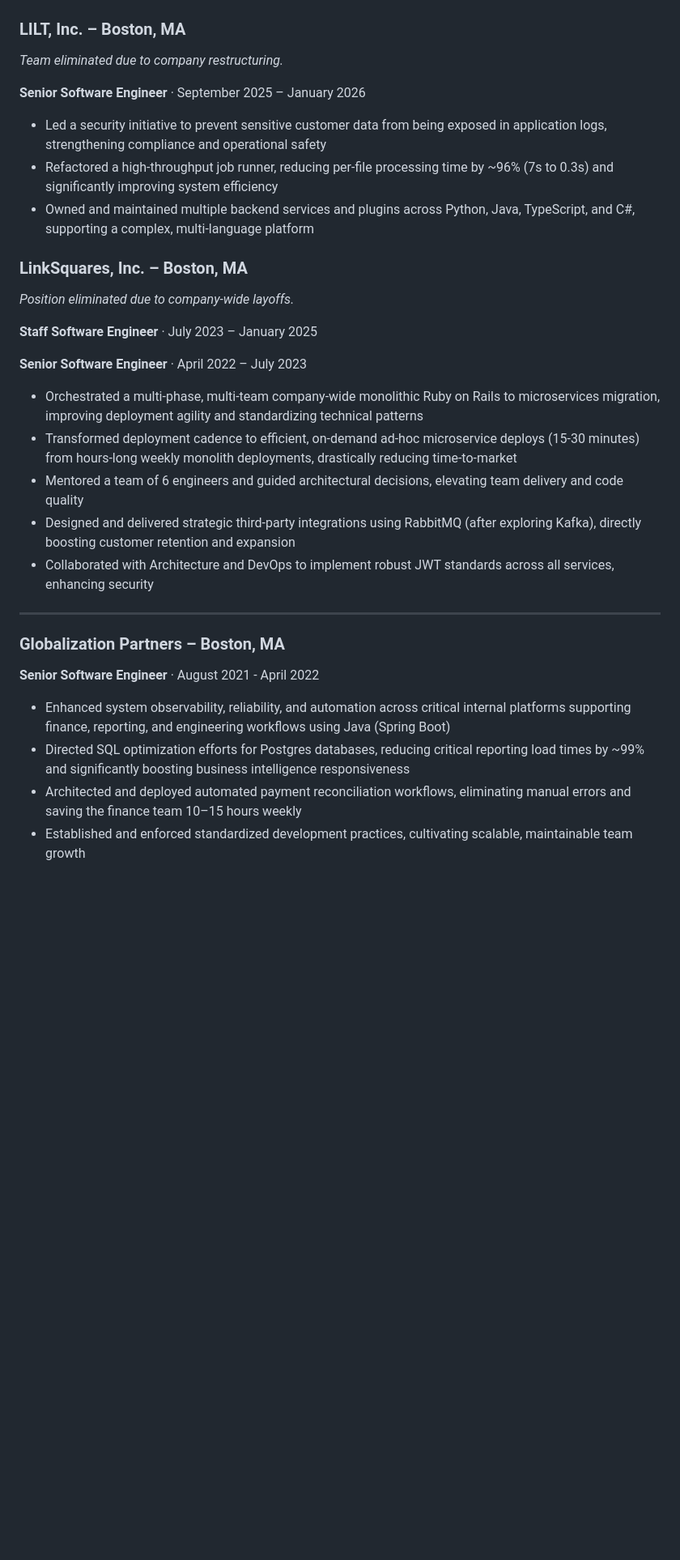
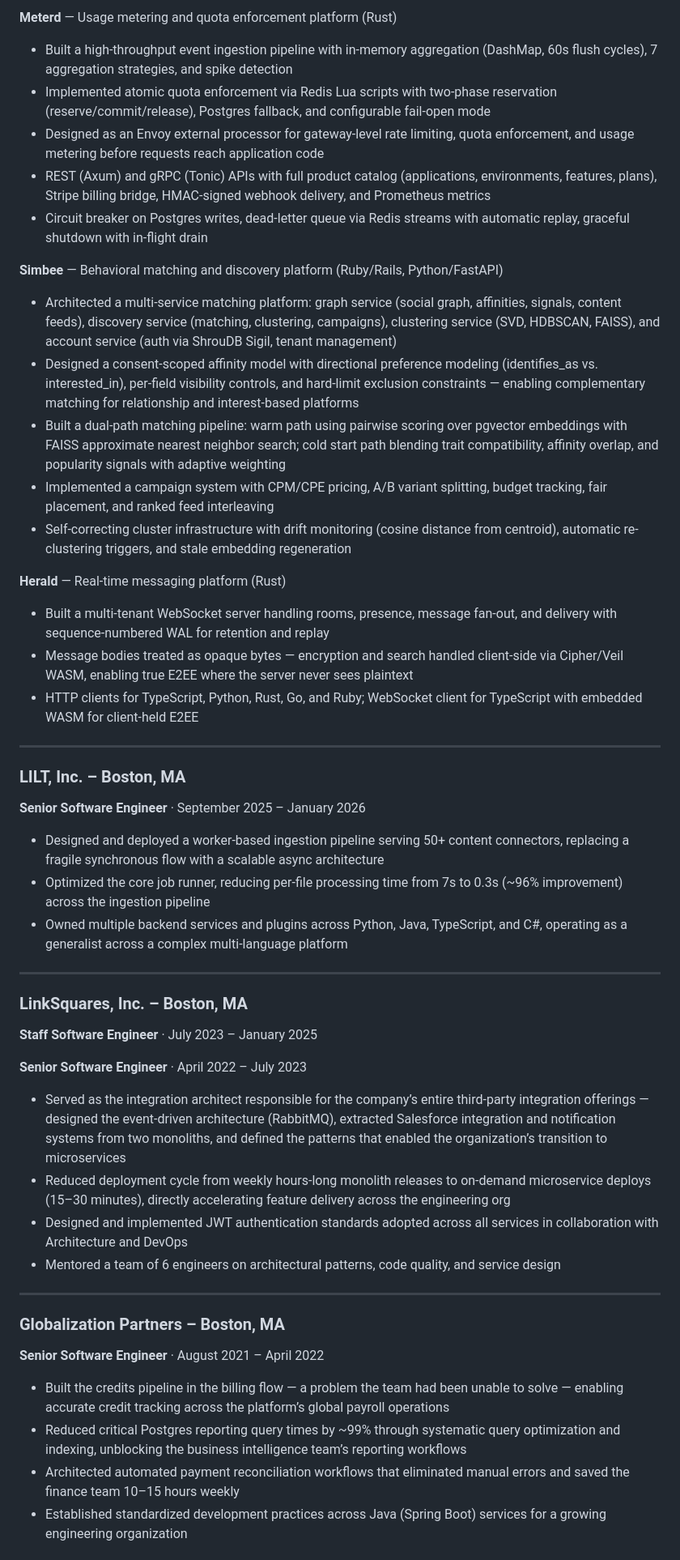
Before and after one commit to bnlucas/portfolio, a Markdown page: resume.md, the part around one of its changes. Shown at 81% size. Rendered like a GitHub page; blank space fills up the shorter version.

```diff
--- a/resume.md
+++ b/resume.md
@@ -23,34 +40,56 @@ Technical leader focused on scalable backend systems, cloud-native microservices
+**Meterd** — Usage metering and quota enforcement platform (Rust)
+
+- Built a high-throughput event ingestion pipeline with in-memory aggregation (DashMap, 60s flush cycles), 7 aggregation strategies, and spike detection
+- Implemented atomic quota enforcement via Redis Lua scripts with two-phase reservation (reserve/commit/release), Postgres fallback, and configurable fail-open mode
+- Designed as an Envoy external processor for gateway-level rate limiting, quota enforcement, and usage metering before requests reach application code
+- REST (Axum) and gRPC (Tonic) APIs with full product catalog (applications, environments, features, plans), Stripe billing bridge, HMAC-signed webhook delivery, and Prometheus metrics
+- Circuit breaker on Postgres writes, dead-letter queue via Redis streams with automatic replay, graceful shutdown with in-flight drain
+
+**Simbee** — Behavioral matching and discovery platform (Ruby/Rails, Python/FastAPI)
+
+- Architected a multi-service matching platform: graph service (social graph, affinities, signals, content feeds), discovery service (matching, clustering, campaigns), clustering service (SVD, HDBSCAN, FAISS), and account service (auth via ShrouDB Sigil, tenant management)
+- Designed a consent-scoped affinity model with directional preference modeling (identifies_as vs. interested_in), per-field visibility controls, and hard-limit exclusion constraints — enabling complementary matching for relationship and interest-based platforms
+- Built a dual-path matching pipeline: warm path using pairwise scoring over pgvector embeddings with FAISS approximate nearest neighbor search; cold start path blending trait compatibility, affinity overlap, and popularity signals with adaptive weighting
+- Implemented a campaign system with CPM/CPE pricing, A/B variant splitting, budget tracking, fair placement, and ranked feed interleaving
+- Self-correcting cluster infrastructure with drift monitoring (cosine distance from centroid), automatic re-clustering triggers, and stale embedding regeneration
+
+**Herald** — Real-time messaging platform (Rust)
+
+- Built a multi-tenant WebSocket server handling rooms, presence, message fan-out, and delivery with sequence-numbered WAL for retention and replay
+- Message bodies treated as opaque bytes — encryption and search handled client-side via Cipher/Veil WASM, enabling true E2EE where the server never sees plaintext
+- HTTP clients for TypeScript, Python, Rust, Go, and Ruby; WebSocket client for TypeScript with embedded WASM for client-held E2EE
+
+-----
 
 ### LILT, Inc. – Boston, MA
-_Team eliminated due to company restructuring._
 
 **Senior Software Engineer** · September 2025 – January 2026
 
-- Led a security initiative to prevent sensitive customer data from being exposed in application logs, strengthening compliance and operational safety
-- Refactored a high-throughput job runner, reducing per-file processing time by ~96% (7s to 0.3s) and significantly improving system efficiency
-- Owned and maintained multiple backend services and plugins across Python, Java, TypeScript, and C#, supporting a complex, multi-language platform
+- Designed and deployed a worker-based ingestion pipeline serving 50+ content connectors, replacing a fragile synchronous flow with a scalable async architecture
+- Optimized the core job runner, reducing per-file processing time from 7s to 0.3s (~96% improvement) across the ingestion pipeline
+- Owned multiple backend services and plugins across Python, Java, TypeScript, and C#, operating as a generalist across a complex multi-language platform
+
+-----
 
 ### LinkSquares, Inc. – Boston, MA
-_Position eliminated due to company-wide layoffs._
 
 **Staff Software Engineer** · July 2023 – January 2025
 
 **Senior Software Engineer** · April 2022 – July 2023
 
-- Orchestrated a multi-phase, multi-team company-wide monolithic Ruby on Rails to microservices migration, improving deployment agility and standardizing technical patterns
-- Transformed deployment cadence to efficient, on-demand ad-hoc microservice deploys (15-30 minutes) from hours-long weekly monolith deployments, drastically reducing time-to-market
-- Mentored a team of 6 engineers and guided architectural decisions, elevating team delivery and code quality
-- Designed and delivered strategic third-party integrations using RabbitMQ (after exploring Kafka), directly boosting customer retention and expansion
-- Collaborated with Architecture and DevOps to implement robust JWT standards across all services, enhancing security
+- Served as the integration architect responsible for the company’s entire third-party integration offerings — designed the event-driven architecture (RabbitMQ), extracted Salesforce integration and notification systems from two monoliths, and defined the patterns that enabled the organization’s transition to microservices
+- Reduced deployment cycle from weekly hours-long monolith releases to on-demand microservice deploys (15–30 minutes), directly accelerating feature delivery across the engineering org
+- Designed and implemented JWT authentication standards adopted across all services in collaboration with Architecture and DevOps
+- Mentored a team of 6 engineers on architectural patterns, code quality, and service design
 
----
+-----
 
 ### Globalization Partners – Boston, MA
 
-**Senior Software Engineer** · August 2021 - April 2022
+**Senior Software Engineer** · August 2021 – April 2022
 
-- Enhanced system observability, reliability, and automation across critical internal platforms supporting finance, reporting, and engineering workflows using Java (Spring Boot)
-- Directed SQL optimization efforts for Postgres databases, reducing critical reporting load times by ~99% and significantly boosting business intelligence responsiveness
-- Architected and deployed automated payment reconciliation workflows, eliminating manual errors and saving the finance team 10–15 hours weekly
-- Established and enforced standardized development practices, cultivating scalable, maintainable team growth
+- Built the credits pipeline in the billing flow — a problem the team had been unable to solve — enabling accurate credit tracking across the platform’s global payroll operations
+- Reduced critical Postgres reporting query times by ~99% through systematic query optimization and indexing, unblocking the business intelligence team’s reporting workflows
+- Architected automated payment reconciliation workflows that eliminated manual errors and saved the finance team 10–15 hours weekly
+- Established standardized development practices across Java (Spring Boot) services for a growing engineering organization
 
```
Also changed, not shown: other parts of resume.md (+35 -23 lines).
